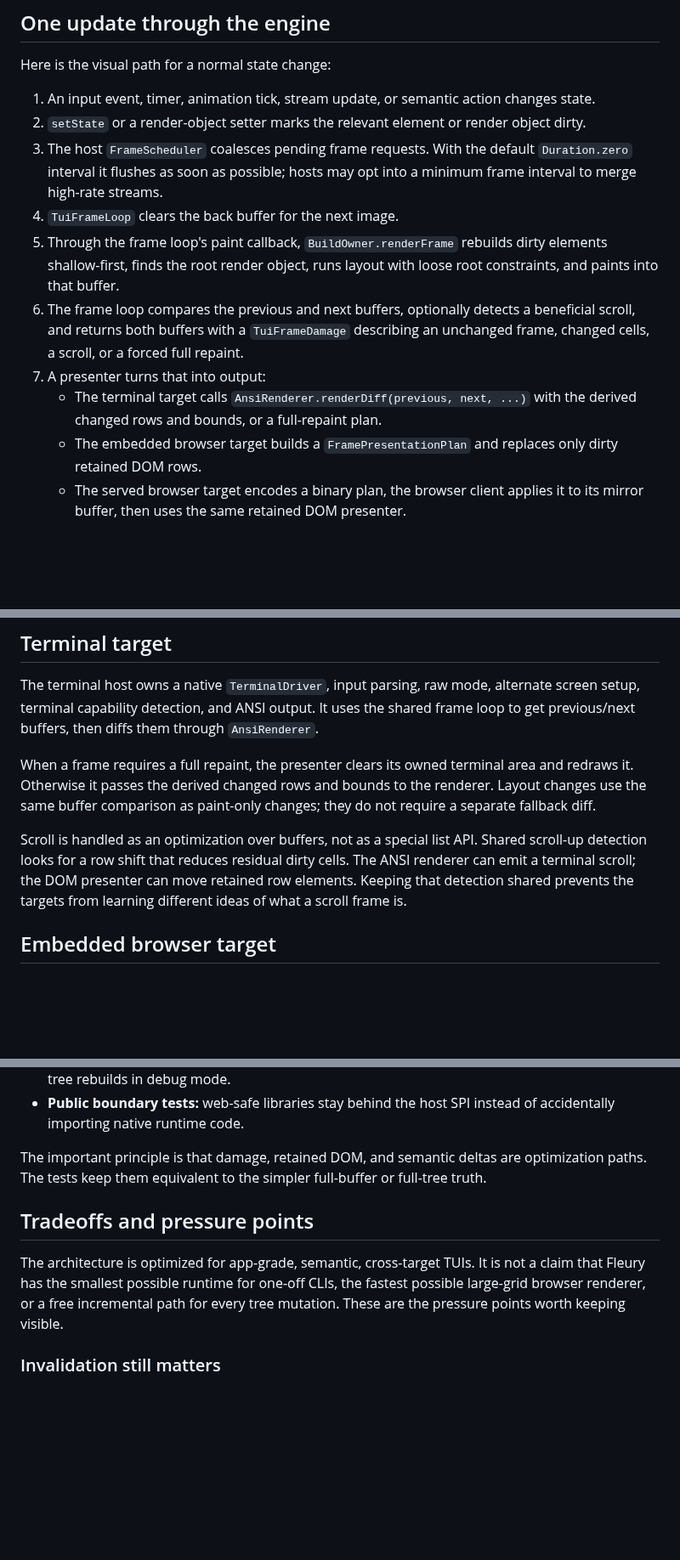
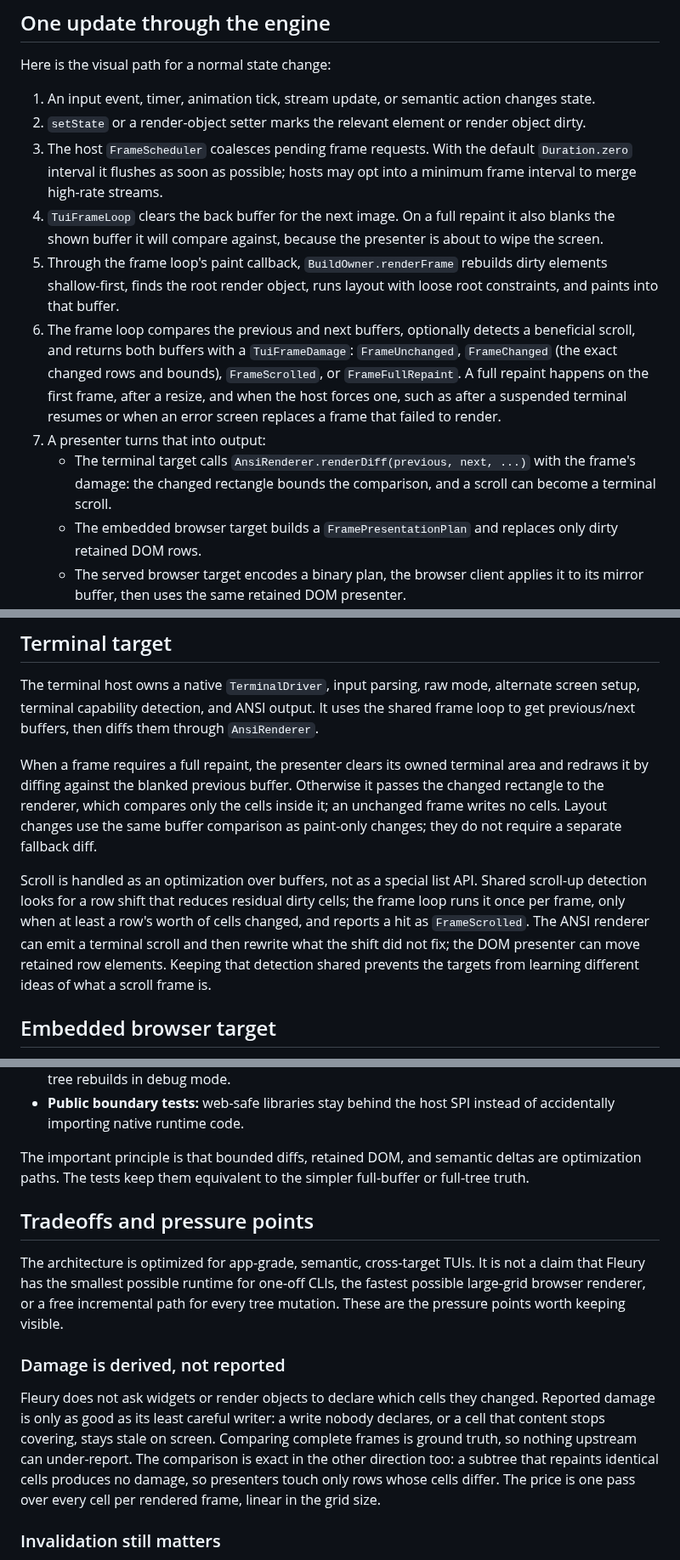
Before and after one commit to danReynolds/fleury, a Markdown page: docs/architecture-deep-dive.md, 3 parts joined by grey strips. Shown at 85% size. GitHub-like rendering; blank space fills up the shorter version.

Commit message:
Fill in frame-damage detail and parity wording in the architecture pages
#290 rewrote these pages around derived damage. This adds what it left out
or stated loosely, checked against tui_frame_loop.dart and the presenters:

- Name the TuiFrameDamage variants and when a full repaint happens (first
  frame, resize, a host-forced repaint such as a resumed terminal or an
  error-screen recovery), and that the loop blanks the shown buffer first.
- The terminal presenter hands renderDiff a changed rectangle, not rows, and
  never uses a plan; an unchanged frame writes no cells.
- Scroll detection runs once per frame in the loop, gated on a row's worth of
  changed cells, and is reported as FrameScrolled.
- The diff also covers inline image placements; both invalidation paths
  request a frame and dirty enclosing repaint boundaries.
- Add "Damage is derived, not reported" (why comparing buffers is ground
  truth) ahead of #290's "Invalidation still matters".
- Overview: parity tests check the browser DOM against the core cell buffer
  and an equivalence test checks the terminal's ANSI output; they do not
  compare the targets with each other.

Co-Authored-By: Claude Opus 5.5 <noreply@anthropic.com>

```diff
--- a/docs/architecture-deep-dive.md
+++ b/docs/architecture-deep-dive.md
@@ -156,16 +159,23 @@ Here is the visual path for a normal state change:
 3. The host `FrameScheduler` coalesces pending frame requests. With the default
    `Duration.zero` interval it flushes as soon as possible; hosts may opt into a
    minimum frame interval to merge high-rate streams.
-4. `TuiFrameLoop` clears the back buffer for the next image.
+4. `TuiFrameLoop` clears the back buffer for the next image. On a full repaint
+   it also blanks the shown buffer it will compare against, because the
+   presenter is about to wipe the screen.
 5. Through the frame loop's paint callback, `BuildOwner.renderFrame` rebuilds
    dirty elements shallow-first, finds the root render object, runs layout with
    loose root constraints, and paints into that buffer.
 6. The frame loop compares the previous and next buffers, optionally detects a
-   beneficial scroll, and returns both buffers with a `TuiFrameDamage` describing
-   an unchanged frame, changed cells, a scroll, or a forced full repaint.
+   beneficial scroll, and returns both buffers with a `TuiFrameDamage`:
+   `FrameUnchanged`, `FrameChanged` (the exact changed rows and bounds),
+   `FrameScrolled`, or `FrameFullRepaint`. A full repaint happens on the first
+   frame, after a resize, and when the host forces one, such as after a
+   suspended terminal resumes or when an error screen replaces a frame that
+   failed to render.
 7. A presenter turns that into output:
    - The terminal target calls `AnsiRenderer.renderDiff(previous, next, ...)`
-     with the derived changed rows and bounds, or a full-repaint plan.
+     with the frame's damage: the changed rectangle bounds the comparison, and
+     a scroll can become a terminal scroll.
    - The embedded browser target builds a `FramePresentationPlan` and replaces
      only dirty retained DOM rows.
    - The served browser target encodes a binary plan, the browser client applies
@@ -220,15 +230,19 @@ the shared frame loop to get previous/next buffers, then diffs them through
 `AnsiRenderer`.
 
 When a frame requires a full repaint, the presenter clears its owned terminal
-area and redraws it. Otherwise it passes the derived changed rows and bounds to
-the renderer. Layout changes use the same buffer comparison as paint-only
-changes; they do not require a separate fallback diff.
+area and redraws it by diffing against the blanked previous buffer. Otherwise it
+passes the changed rectangle to the renderer, which compares only the cells
+inside it; an unchanged frame writes no cells. Layout changes use the same
+buffer comparison as paint-only changes; they do not require a separate
+fallback diff.
 
 Scroll is handled as an optimization over buffers, not as a special list API.
 Shared scroll-up detection looks for a row shift that reduces residual dirty
-cells. The ANSI renderer can emit a terminal scroll; the DOM presenter can move
-retained row elements. Keeping that detection shared prevents the targets from
-learning different ideas of what a scroll frame is.
+cells; the frame loop runs it once per frame, only when at least a row's worth
+of cells changed, and reports a hit as `FrameScrolled`. The ANSI renderer can
+emit a terminal scroll and then rewrite what the shift did not fix; the DOM
+presenter can move retained row elements. Keeping that detection shared
+prevents the targets from learning different ideas of what a scroll frame is.
 
 ## Embedded browser target
 
@@ -289,9 +303,9 @@ oracles around the places drift would be subtle:
 - **Public boundary tests:** web-safe libraries stay behind the host SPI instead
   of accidentally importing native runtime code.
 
-The important principle is that damage, retained DOM, and semantic deltas are
-optimization paths. The tests keep them equivalent to the simpler full-buffer or
-full-tree truth.
+The important principle is that bounded diffs, retained DOM, and semantic
+deltas are optimization paths. The tests keep them equivalent to the simpler
+full-buffer or full-tree truth.
 
 ## Tradeoffs and pressure points
 
@@ -299,6 +313,17 @@ The architecture is optimized for app-grade, semantic, cross-target TUIs. It is
 not a claim that Fleury has the smallest possible runtime for one-off CLIs, the
 fastest possible large-grid browser renderer, or a free incremental path for
 every tree mutation. These are the pressure points worth keeping visible.
+
+### Damage is derived, not reported
+
+Fleury does not ask widgets or render objects to declare which cells they
+changed. Reported damage is only as good as its least careful writer: a write
+nobody declares, or a cell that content stops covering, stays stale on screen.
+Comparing complete frames is ground truth, so nothing upstream can
+under-report. The comparison is exact in the other direction too: a subtree
+that repaints identical cells produces no damage, so presenters touch only rows
+whose cells differ. The price is one pass over every cell per rendered frame,
+linear in the grid size.
 
 ### Invalidation still matters
 
```
Also changed, not shown: other parts of docs/architecture-deep-dive.md (+8 -5 lines), docs/architecture-overview.md (+4 -3 lines).
